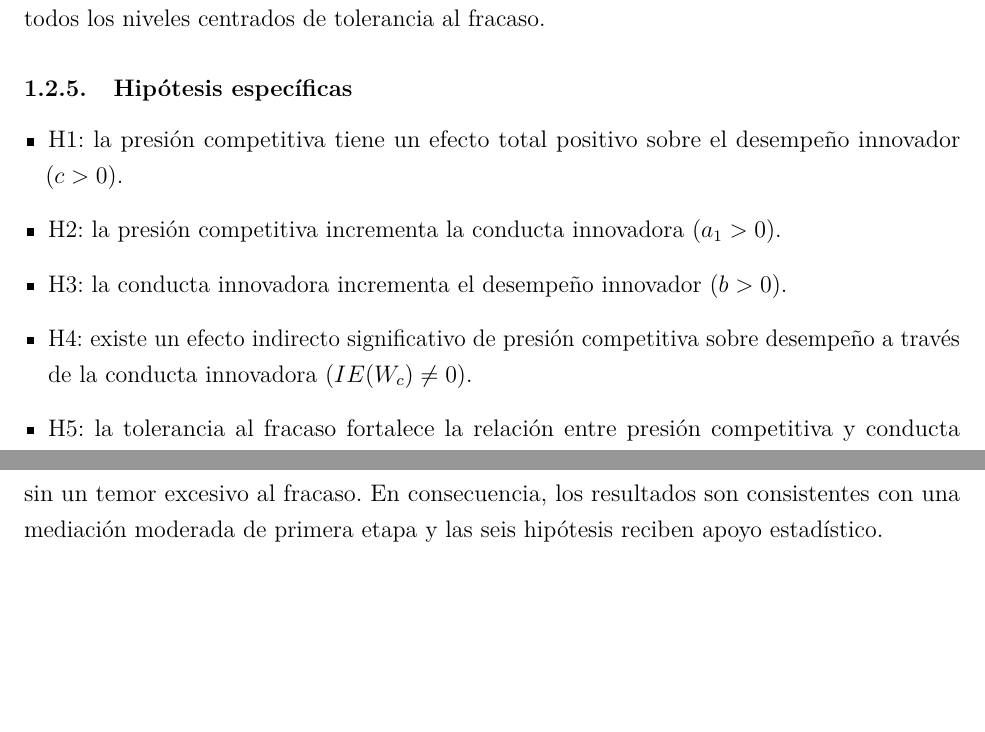
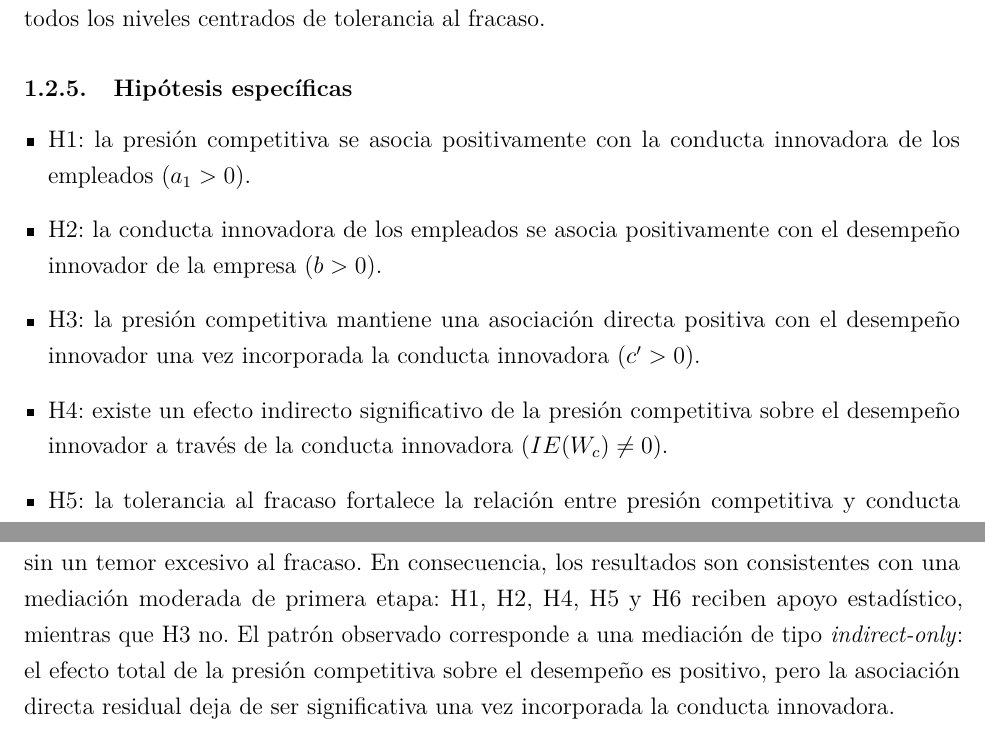
Before and after one commit to sebabecerra/Metodos-Cuantitativos-DEN, a LaTeX problem sheet (Tarea2/Tarea_2_Resuelta.tex): two parts of pages 4 and 8 of 27, joined at a grey line, cut so that both start at the same text, the shorter picture padded with empty space. Compiled offline with pdfLaTeX.

Commit message:
Refine P1 hypothesis evaluation

```diff
--- a/Tarea2/Tarea_2_Resuelta.tex
+++ b/Tarea2/Tarea_2_Resuelta.tex
@@ -132,10 +132,10 @@ Por tanto, el mecanismo $X_c\rightarrow M\rightarrow Y$ no tiene necesariamente
 \subsubsection{Hipótesis específicas}
 
 \begin{itemize}
-\item H1: la presión competitiva tiene un efecto total positivo sobre el desempeño innovador ($c>0$).
-\item H2: la presión competitiva incrementa la conducta innovadora ($a_1>0$).
-\item H3: la conducta innovadora incrementa el desempeño innovador ($b>0$).
-\item H4: existe un efecto indirecto significativo de presión competitiva sobre desempeño a través de la conducta innovadora ($IE(W_c)\neq0$).
+\item H1: la presión competitiva se asocia positivamente con la conducta innovadora de los empleados ($a_1>0$).
+\item H2: la conducta innovadora de los empleados se asocia positivamente con el desempeño innovador de la empresa ($b>0$).
+\item H3: la presión competitiva mantiene una asociación directa positiva con el desempeño innovador una vez incorporada la conducta innovadora ($c'>0$).
+\item H4: existe un efecto indirecto significativo de la presión competitiva sobre el desempeño innovador a través de la conducta innovadora ($IE(W_c)\neq0$).
 \item H5: la tolerancia al fracaso fortalece la relación entre presión competitiva y conducta innovadora ($a_3>0$).
 \item H6: el efecto indirecto aumenta cuando la tolerancia al fracaso es mayor; formalmente, el índice de mediación moderada $a_3b$ es positivo y distinto de cero.
 \end{itemize}
@@ -255,7 +255,7 @@ H6 & $a_3b=0.4502$, IC95\% $[0.3758,0.5184]$ & Apoyada \\
 
 La evidencia permite reconstruir el proceso completo. Primero, la presión competitiva se asocia con mayor conducta innovadora de los empleados. Segundo, dicha conducta se asocia con mayor desempeño innovador. Tercero, este mecanismo es más intenso cuando la cultura organizacional tolera los errores derivados de experimentar.
 
-En términos gerenciales, la presión competitiva por sí sola no garantiza innovación. Para que se asocie con mejores resultados, la organización debe permitir que los empleados experimenten sin un temor excesivo al fracaso. En consecuencia, los resultados son consistentes con una mediación moderada de primera etapa y las seis hipótesis reciben apoyo estadístico.
+En términos gerenciales, la presión competitiva por sí sola no garantiza innovación. Para que se asocie con mejores resultados, la organización debe permitir que los empleados experimenten sin un temor excesivo al fracaso. En consecuencia, los resultados son consistentes con una mediación moderada de primera etapa: H1, H2, H4, H5 y H6 reciben apoyo estadístico, mientras que H3 no. El patrón observado corresponde a una mediación de tipo \textit{indirect-only}: el efecto total de la presión competitiva sobre el desempeño es positivo, pero la asociación directa residual deja de ser significativa una vez incorporada la conducta innovadora.
 
 \newpage
 \section{Pregunta 2: análisis factorial exploratorio}
```
Also changed, not shown: Tarea2/Tarea_2_Resuelta.pdf, Tarea2/Tarea_2_Resuelta.tex (14 more changed lines).
